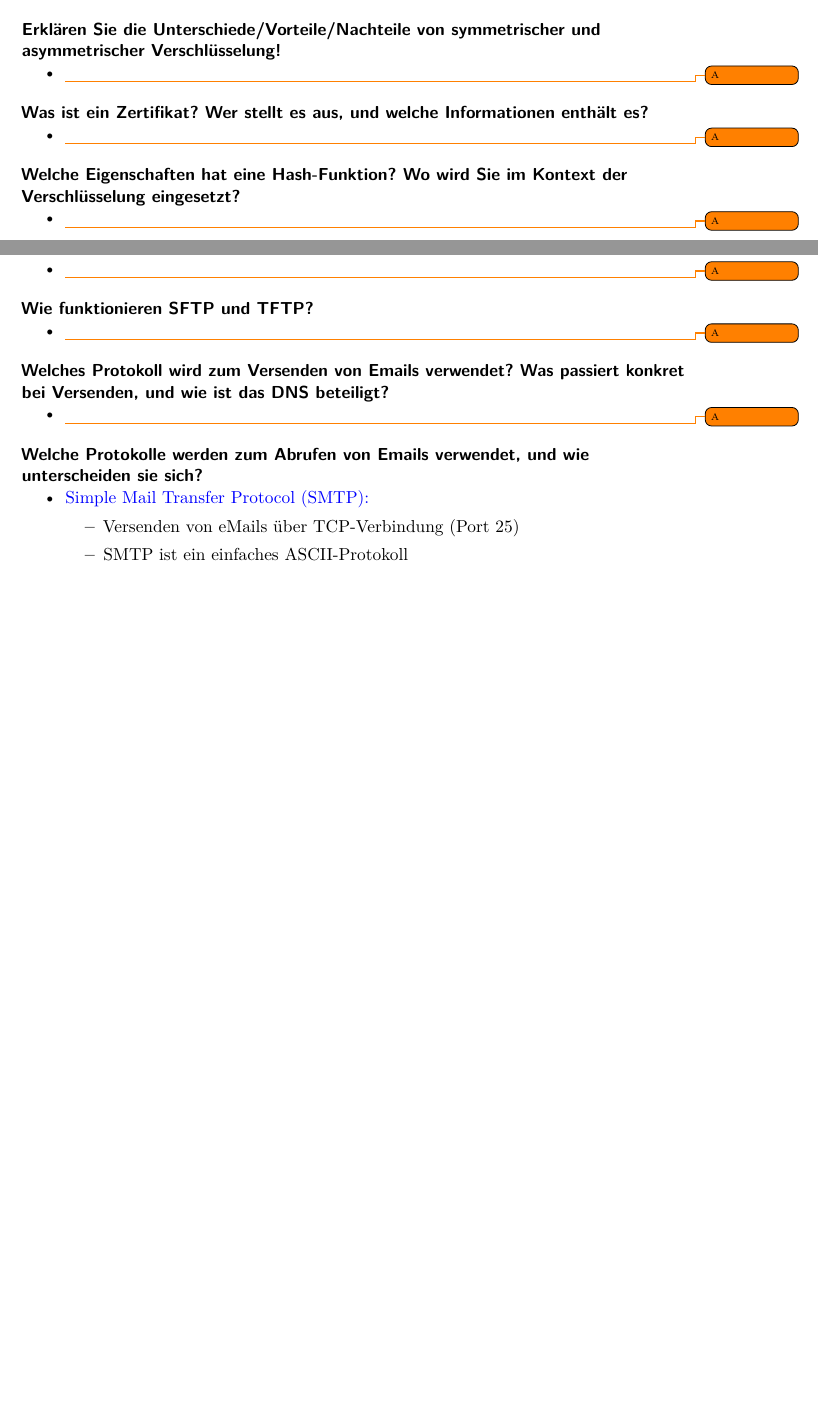
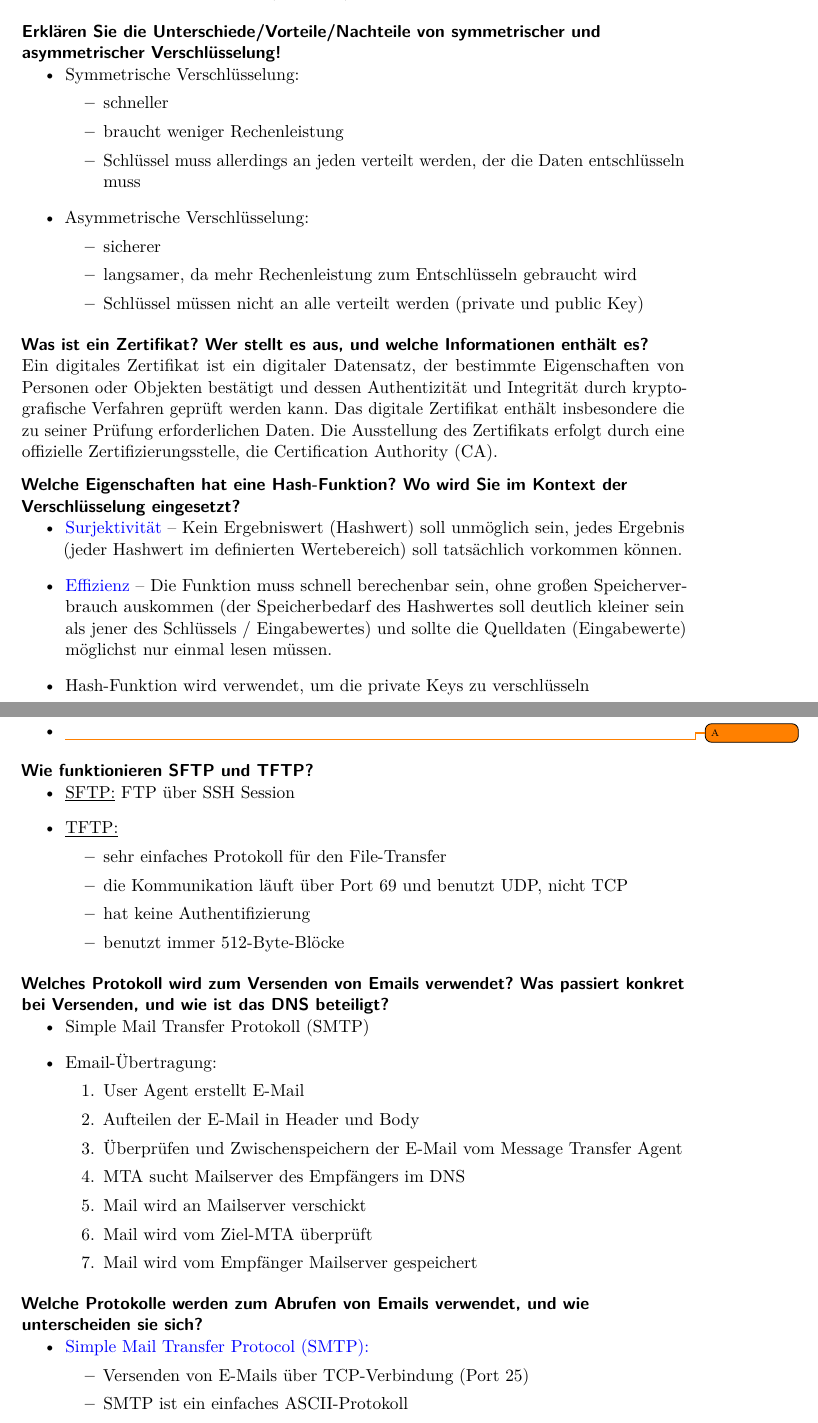
Before and after one commit to svbergmann/Kommunikationssysteme, a LaTeX document (src/main.tex, which reads src/content/mainmatter/vorlesungsfragen/vorlesung9.tex): two parts of pages 49 and 50 of 73 before the commit and two parts of pages 48 and 50 of 73 after it, joined at a grey line, cut so that both start at the same text, the shorter picture padded with empty space. Compiled offline with pdfLaTeX.

```diff
--- a/src/content/mainmatter/vorlesungsfragen/vorlesung9.tex
+++ b/src/content/mainmatter/vorlesungsfragen/vorlesung9.tex
@@ -58,17 +58,30 @@
 
 \minisec{Erklären Sie die Unterschiede/Vorteile/Nachteile von symmetrischer und asymmetrischer Verschlüsselung!}
 \begin{itemize}
-    \item \todo A
+    \item Symmetrische Verschlüsselung:
+    \begin{itemize}
+        \item schneller
+        \item braucht weniger Rechenleistung
+        \item Schlüssel muss allerdings an jeden verteilt werden, der die Daten entschlüsseln muss
+    \end{itemize}
+    \item Asymmetrische Verschlüsselung:
+    \begin{itemize}
+        \item sicherer
+        \item langsamer, da mehr Rechenleistung zum Entschlüsseln gebraucht wird
+        \item Schlüssel müssen nicht an alle verteilt werden (private und public Key)
+    \end{itemize}
 \end{itemize}
 
 \minisec{Was ist ein Zertifikat? Wer stellt es aus, und welche Informationen enthält es?}
-\begin{itemize}
-    \item \todo A
-\end{itemize}
+Ein digitales Zertifikat ist ein digitaler Datensatz, der bestimmte Eigenschaften von Personen oder Objekten bestätigt und dessen Authentizität und Integrität durch kryptografische Verfahren geprüft werden kann.
+Das digitale Zertifikat enthält insbesondere die zu seiner Prüfung erforderlichen Daten.
+Die Ausstellung des Zertifikats erfolgt durch eine offizielle Zertifizierungsstelle, die Certification Authority (CA).
 
 \minisec{Welche Eigenschaften hat eine Hash-Funktion? Wo wird Sie im Kontext der Verschlüsselung eingesetzt?}
 \begin{itemize}
-    \item \todo A
+    \item \textcolor{blue}{Surjektivität} – Kein Ergebniswert (Hashwert) soll unmöglich sein, jedes Ergebnis (jeder Hashwert im definierten Wertebereich) soll tatsächlich vorkommen können.
+    \item \textcolor{blue}{Effizienz} – Die Funktion muss schnell berechenbar sein, ohne großen Speicherverbrauch auskommen (der Speicherbedarf des Hashwertes soll deutlich kleiner sein als jener des Schlüssels / Eingabewertes) und sollte die Quelldaten (Eingabewerte) möglichst nur einmal lesen müssen.
+    \item Hash-Funktion wird verwendet, um die private Keys zu verschlüsseln
 \end{itemize}
 
 \minisec{Wie kann man bei 2 Kommunikationspartnern ein 'Geheimnis' (z.B. einen Schlüssel zur symmetrischen Verschlüsselung) erzeugen, ohne dieses Geheimnis über das Netzwerk oder einen anderen Kanal auszutauschen?}
@@ -109,19 +121,36 @@
 
 \minisec{Wie funktionieren SFTP und TFTP?}
 \begin{itemize}
-    \item \todo A
+    \item \underline{SFTP:} FTP über SSH Session
+    \item \underline{TFTP:}
+    \begin{itemize}
+        \item sehr einfaches Protokoll für den File-Transfer
+        \item die Kommunikation läuft über Port 69 und benutzt UDP, nicht TCP
+        \item hat keine Authentifizierung
+        \item benutzt immer 512-Byte-Blöcke
+    \end{itemize}
 \end{itemize}
 
 \minisec{Welches Protokoll wird zum Versenden von Emails verwendet? Was passiert konkret bei Versenden, und wie ist das DNS beteiligt?}
 \begin{itemize}
-    \item \todo A
+    \item Simple Mail Transfer Protokoll (SMTP)
+    \item Email-Übertragung:
+    \begin{enumerate}
+        \item User Agent erstellt E-Mail
+        \item Aufteilen der E-Mail in Header und Body
+        \item Überprüfen und Zwischenspeichern der E-Mail vom Message Transfer Agent
+        \item MTA sucht Mailserver des Empfängers im DNS
+        \item Mail wird an Mailserver verschickt
+        \item Mail wird vom Ziel-MTA überprüft
+        \item Mail wird vom Empfänger Mailserver gespeichert
+    \end{enumerate}
 \end{itemize}
 
 \minisec{Welche Protokolle werden zum Abrufen von Emails verwendet, und wie unterscheiden sie sich?}
 \begin{itemize}
     \item \textcolor{blue}{Simple Mail Transfer Protocol (SMTP):}
     \begin{itemize}
-        \item Versenden von eMails über TCP-Verbindung (Port 25)
+        \item Versenden von E-Mails über TCP-Verbindung (Port 25)
         \item SMTP ist ein einfaches ASCII-Protokoll
         \item Ohne Prüfsummen, ohne Verschlüsselung
         \item Ist der Server zum Empfangen bereit, signalisiert er dies dem Client.
```
Also changed, not shown: src/content/mainmatter/beispielaufgaben/vorlesung3Loesungen.tex (+2 -2 lines), src/content/mainmatter/vorlesungsfragen/vorlesung1.tex (+7 -3 lines), src/content/mainmatter/vorlesungsfragen/vorlesung12.tex (+19 -13 lines), src/img/Diffie-Hellman-Schlüsselaustausch.png (added), src/content/mainmatter/vorlesungsfragen/vorlesung9.tex (7 more changed lines).
